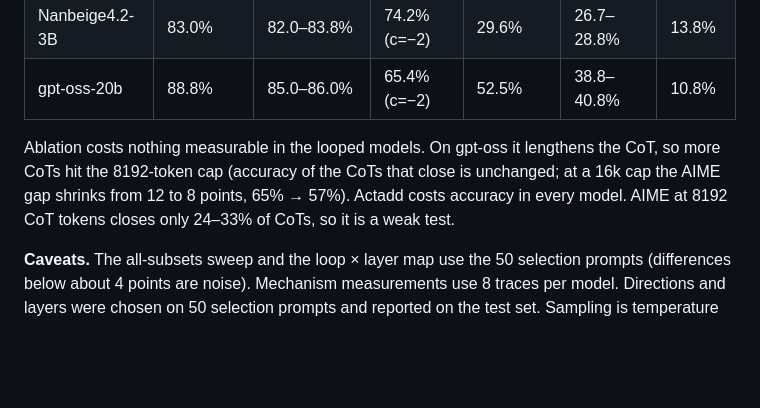
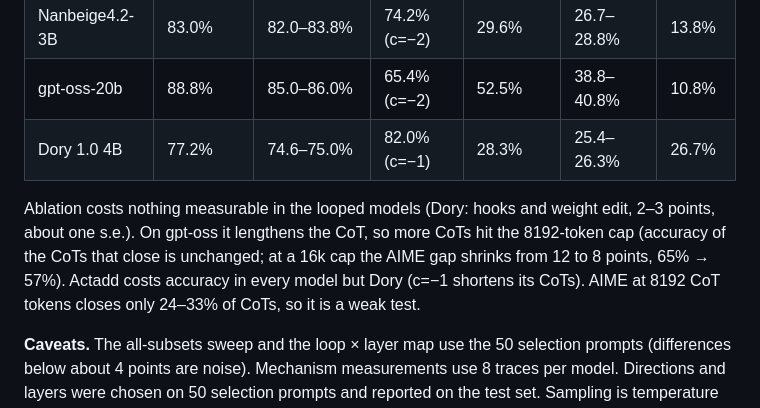
Before and after one commit to aamixsh/loop_steer, a Markdown page: README.md, the part around the change. Rendered like a GitHub page; blank space fills up the shorter version.

```diff
--- a/README.md
+++ b/README.md
@@ -66,10 +66,11 @@ points s.e. on MATH-500, ±2.8 on AIME 2025):
 | Ouro-1.4B | 80.6% | 80.4–81.6% | 77.0% (c=−1) | 18.8% | 22.9–25.0% | 21.7% |
 | Nanbeige4.2-3B | 83.0% | 82.0–83.8% | 74.2% (c=−2) | 29.6% | 26.7–28.8% | 13.8% |
 | gpt-oss-20b | 88.8% | 85.0–86.0% | 65.4% (c=−2) | 52.5% | 38.8–40.8% | 10.8% |
+| Dory 1.0 4B | 77.2% | 74.6–75.0% | 82.0% (c=−1) | 28.3% | 25.4–26.3% | 26.7% |
 
-Ablation costs nothing measurable in the looped models. On gpt-oss it lengthens the CoT, so more CoTs hit the 8192-token
+Ablation costs nothing measurable in the looped models (Dory: hooks and weight edit, 2–3 points, about one s.e.). On gpt-oss it lengthens the CoT, so more CoTs hit the 8192-token
 cap (accuracy of the CoTs that close is unchanged; at a 16k cap the AIME gap shrinks from 12 to 8 points, 65% → 57%).
-Actadd costs accuracy in every model. AIME at 8192 CoT tokens closes only 24–33%
+Actadd costs accuracy in every model but Dory (c=−1 shortens its CoTs). AIME at 8192 CoT tokens closes only 24–33%
 of CoTs, so it is a weak test.
 
 **Caveats.** The all-subsets sweep and the loop × layer map use the 50 selection prompts (differences below about 4 points are
```
Also changed, not shown: PLAN.md (+10 -3 lines), docs/presentation.md (+26 -6 lines), docs/figures/capability.png, docs/figures/dory_loops.png (added), 7 other files.
